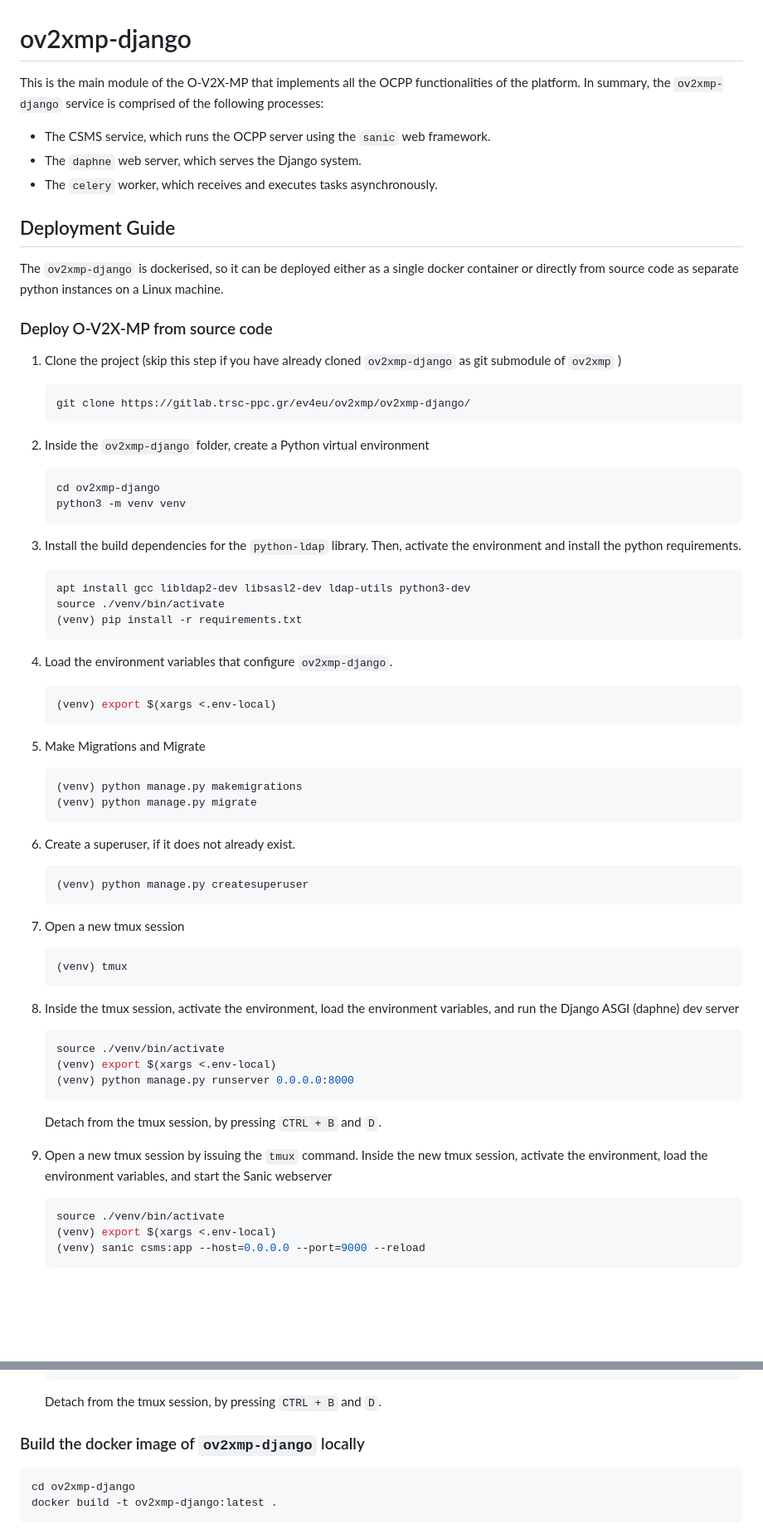
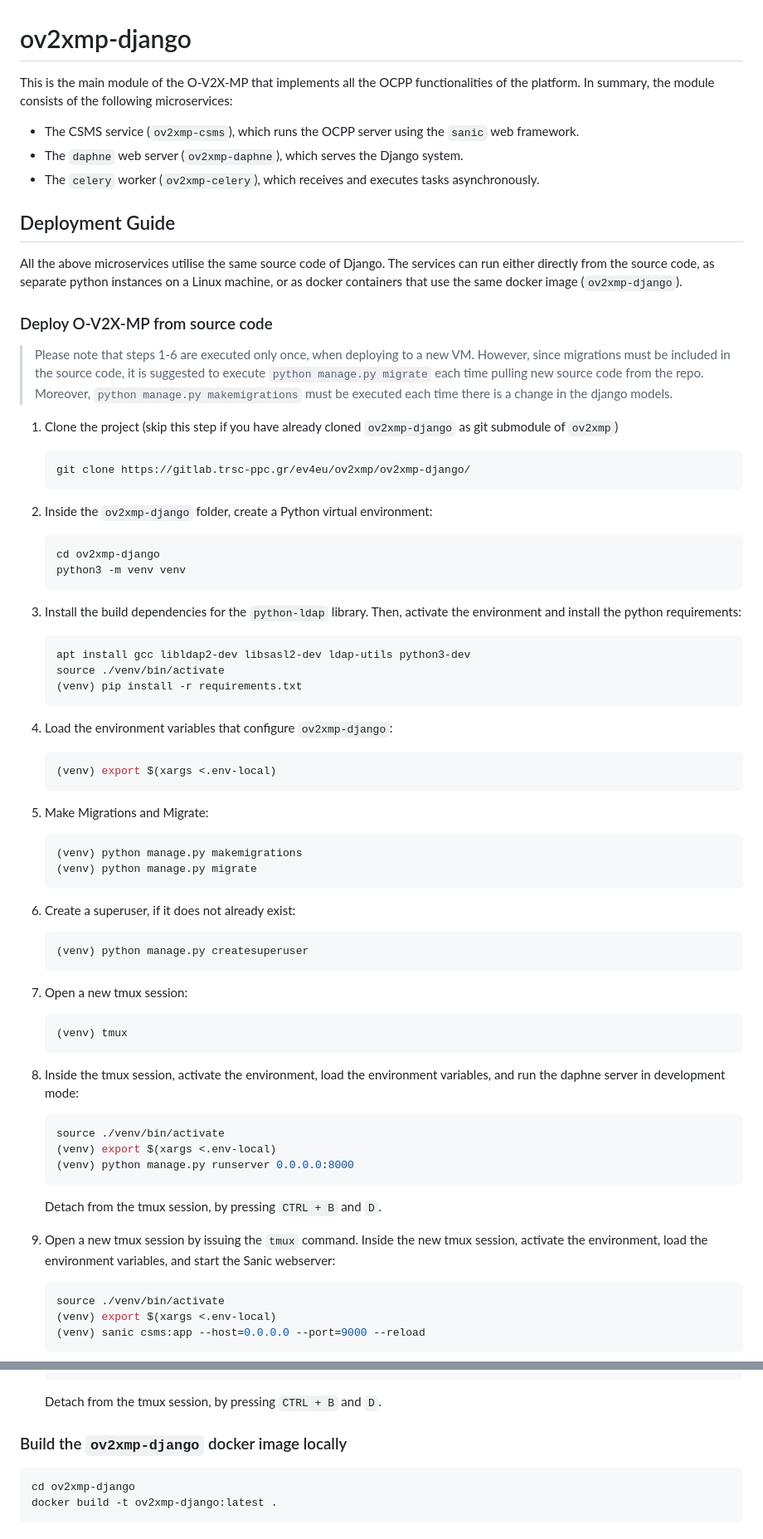
Before and after one commit to EV4EU/ov2xmp-django, a Markdown page: README.md, 2 parts joined by grey strips. Shown at 83% size. Rendered like a GitHub page; blank space fills up the shorter version.

Commit message:
updated documentation

````diff
--- a/README.md
+++ b/README.md
@@ -1,31 +1,33 @@
 # ov2xmp-django
 
-This is the main module of the O-V2X-MP that implements all the OCPP functionalities of the platform. In summary, the `ov2xmp-django` service is comprised of the following processes:
+This is the main module of the O-V2X-MP that implements all the OCPP functionalities of the platform. In summary, the module consists of the following microservices:
 
-- The CSMS service, which runs the OCPP server using the `sanic` web framework.
-- The `daphne` web server, which serves the Django system.
-- The `celery` worker, which receives and executes tasks asynchronously.
+- The CSMS service (`ov2xmp-csms`), which runs the OCPP server using the `sanic` web framework.
+- The `daphne` web server (`ov2xmp-daphne`), which serves the Django system.
+- The `celery` worker (`ov2xmp-celery`), which receives and executes tasks asynchronously.
 
 ## Deployment Guide
 
-The `ov2xmp-django` is dockerised, so it can be deployed either as a single docker container or directly from source code as separate python instances on a Linux machine.
+All the above microservices utilise the same source code of Django. The services can run either directly from the source code, as separate python instances on a Linux machine, or as docker containers that use the same docker image (`ov2xmp-django`).
 
 ### Deploy O-V2X-MP from source code
 
-1. Clone the project (skip this step if you have already cloned `ov2xmp-django` as git submodule of `ov2xmp` )
+> Please note that steps 1-6 are executed only once, when deploying to a new VM. However, since migrations must be included in the source code, it is suggested to execute `python manage.py migrate` each time pulling new source code from the repo. Moreover, `python manage.py makemigrations` must be executed each time there is a change in the django models.
+
+1. Clone the project (skip this step if you have already cloned `ov2xmp-django` as git submodule of `ov2xmp`)
 
     ```shell
     git clone https://gitlab.trsc-ppc.gr/ev4eu/ov2xmp/ov2xmp-django/
     ```
 
-2. Inside the `ov2xmp-django` folder, create a Python virtual environment
+2. Inside the `ov2xmp-django` folder, create a Python virtual environment:
 
     ```sh
     cd ov2xmp-django
     python3 -m venv venv
     ```
 
-3. Install the build dependencies for the `python-ldap` library. Then, activate the environment and install the python requirements.
+3. Install the build dependencies for the `python-ldap` library. Then, activate the environment and install the python requirements:
 
     ```sh
     apt install gcc libldap2-dev libsasl2-dev ldap-utils python3-dev
@@ -33,32 +35,32 @@ The `ov2xmp-django` is dockerised, so it can be deployed either as a single dock
     (venv) pip install -r requirements.txt
     ```
 
-4. Load the environment variables that configure `ov2xmp-django`.
+4. Load the environment variables that configure `ov2xmp-django`:
 
     ```sh
     (venv) export $(xargs <.env-local)
     ```
 
-5. Make Migrations and Migrate
+5. Make Migrations and Migrate:
 
     ```sh
     (venv) python manage.py makemigrations
     (venv) python manage.py migrate
     ```
 
-6. Create a superuser, if it does not already exist.
+6. Create a superuser, if it does not already exist:
 
     ```sh
     (venv) python manage.py createsuperuser
     ```
 
-7. Open a new tmux session
+7. Open a new tmux session:
 
     ```sh
     (venv) tmux
     ```
 
-8. Inside the tmux session, activate the environment, load the environment variables, and run the Django ASGI (daphne) dev server
+8. Inside the tmux session, activate the environment, load the environment variables, and run the daphne server in development mode:
 
     ```sh
     source ./venv/bin/activate
@@ -68,7 +70,7 @@ The `ov2xmp-django` is dockerised, so it can be deployed either as a single dock
 
     Detach from the tmux session, by pressing `CTRL + B` and `D`.
 
-9. Open a new tmux session by issuing the `tmux` command. Inside the new tmux session, activate the environment, load the environment variables, and start the Sanic webserver
+9. Open a new tmux session by issuing the `tmux` command. Inside the new tmux session, activate the environment, load the environment variables, and start the Sanic webserver:
 
     ```sh
     source ./venv/bin/activate
@@ -94,7 +96,7 @@ The `ov2xmp-django` is dockerised, so it can be deployed either as a single dock
 
     Detach from the tmux session, by pressing `CTRL + B` and `D`.
 
-### Build the docker image of `ov2xmp-django` locally
+### Build the `ov2xmp-django` docker image locally
 
 ```sh
 cd ov2xmp-django
````
